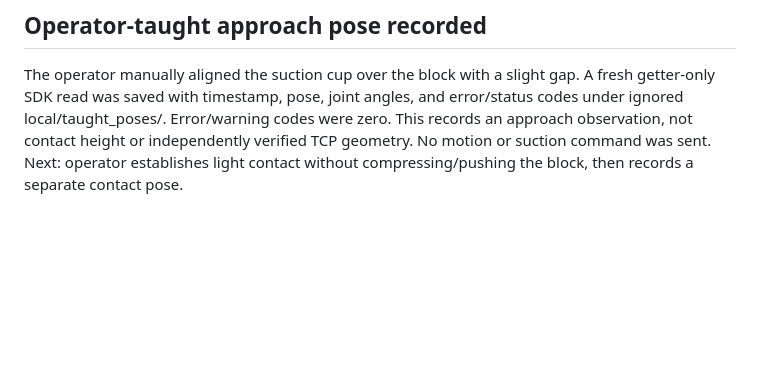
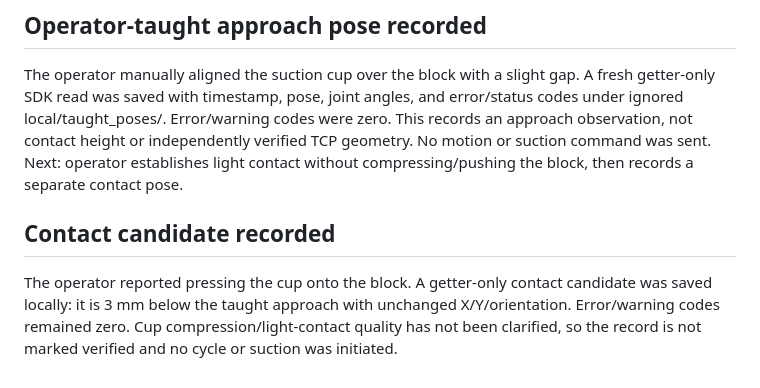
Before and after one commit to Trylen22/lite6-lab-control, a Markdown page: docs/STATUS.md, the part around the change. GitHub-like rendering; blank space fills up the shorter version.

Commit message:
Record contact candidate and measured approach difference

```diff
--- a/docs/STATUS.md
+++ b/docs/STATUS.md
@@ -40,3 +40,7 @@ The operator authorized one pickup, two-second hold, and release, and stated the
 ## Operator-taught approach pose recorded
 
 The operator manually aligned the suction cup over the block with a slight gap. A fresh getter-only SDK read was saved with timestamp, pose, joint angles, and error/status codes under ignored local/taught_poses/. Error/warning codes were zero. This records an approach observation, not contact height or independently verified TCP geometry. No motion or suction command was sent. Next: operator establishes light contact without compressing/pushing the block, then records a separate contact pose.
+
+## Contact candidate recorded
+
+The operator reported pressing the cup onto the block. A getter-only contact candidate was saved locally: it is 3 mm below the taught approach with unchanged X/Y/orientation. Error/warning codes remained zero. Cup compression/light-contact quality has not been clarified, so the record is not marked verified and no cycle or suction was initiated.
```
